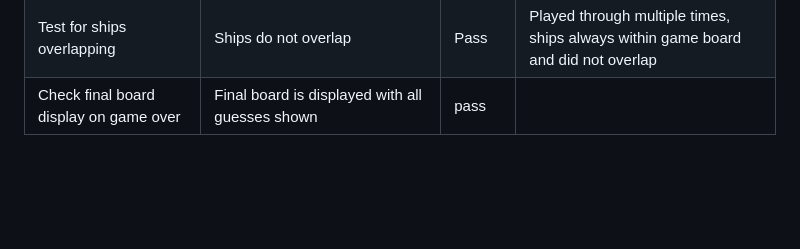
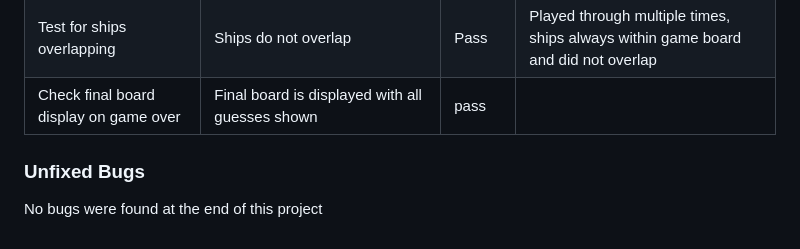
Before and after one commit to BrendanGCollins/Project--3--Battleship, a Markdown page: README.md, the part around the change. GitHub-like rendering; blank space fills up the shorter version.

Commit message:
Add bugs section to 'readme'

```diff
--- a/README.md
+++ b/README.md
@@ -180,3 +180,7 @@ Battleship is a classic guessing game where a player tries to sink all the compu
         <td></td>
   </tr>
 </table>
+
+### Unfixed Bugs
+
+No bugs were found at the end of this project
```
